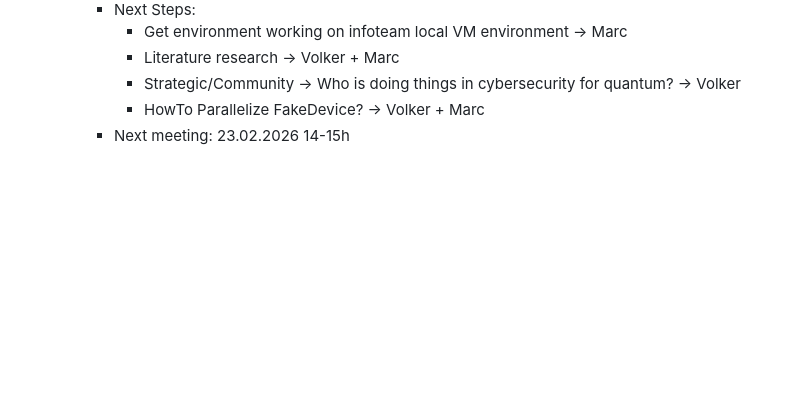
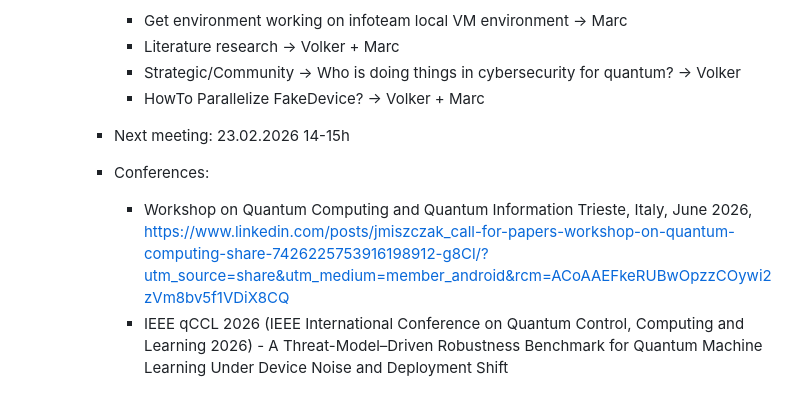
Before and after one commit to MarcMaussner/qml_cysec, a Markdown page: README.md, the part around the change. GitHub-like rendering; blank space fills up the shorter version.

```diff
--- a/README.md
+++ b/README.md
@@ -92,3 +92,7 @@ cybersecurity aspects in quantum machine learning
       - Strategic/Community -> Who is doing things in cybersecurity for quantum? -> Volker
       - HowTo Parallelize FakeDevice? -> Volker + Marc
     * Next meeting: 23.02.2026 14-15h
+
+    * Conferences:
+      - Workshop on Quantum Computing and Quantum Information Trieste, Italy, June 2026, https://www.linkedin.com/posts/jmiszczak_call-for-papers-workshop-on-quantum-computing-share-7426225753916198912-g8Cl/?utm_source=share&utm_medium=member_android&rcm=ACoAAEFkeRUBwOpzzCOywi2zVm8bv5f1VDiX8CQ
+      -  IEEE qCCL 2026 (IEEE International Conference on Quantum Control, Computing and Learning 2026) - A Threat-Model–Driven Robustness Benchmark for Quantum Machine Learning Under Device Noise and Deployment Shift
```
